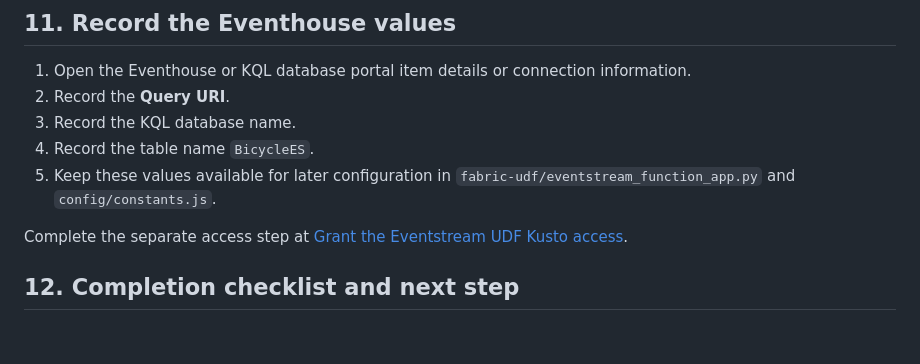
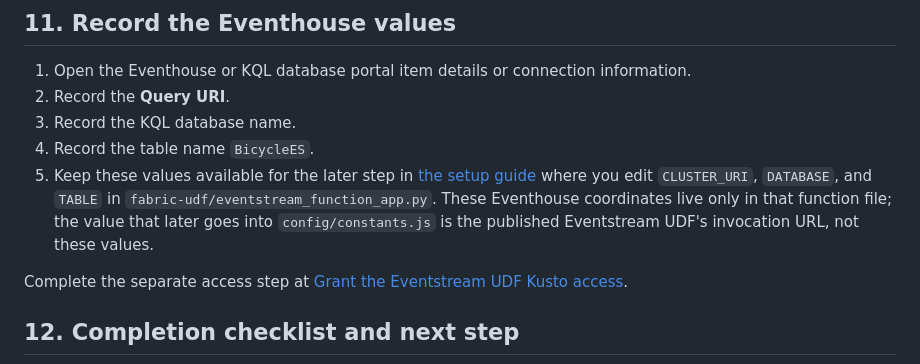
Before and after one commit to tejitpabari99/fabric-udf-maps-demo, a Markdown page: docs/data_setup.md, the part around the change. Rendered like a GitHub page; blank space fills up the shorter version.

Commit message:
docs: fix Eventstream config seam - Eventhouse values go only in the UDF file, not constants.js
Addresses dev-review Architect finding (doc/code contradiction).

Co-authored-by: Copilot <223556219+Copilot@users.noreply.github.com>

```diff
--- a/docs/data_setup.md
+++ b/docs/data_setup.md
@@ -113,7 +113,7 @@ For destination details, see [Add an Eventhouse destination to an eventstream](h
 2. Record the **Query URI**.
 3. Record the KQL database name.
 4. Record the table name `BicycleES`.
-5. Keep these values available for later configuration in `fabric-udf/eventstream_function_app.py` and `config/constants.js`.
+5. Keep these values available for the later step in [the setup guide](setup.md) where you edit `CLUSTER_URI`, `DATABASE`, and `TABLE` in `fabric-udf/eventstream_function_app.py`. These Eventhouse coordinates live only in that function file; the value that later goes into `config/constants.js` is the published Eventstream UDF's invocation URL, not these values.
 
 Complete the separate access step at [Grant the Eventstream UDF Kusto access](auth.md#grant-the-eventstream-udf-kusto-access).
 
```
